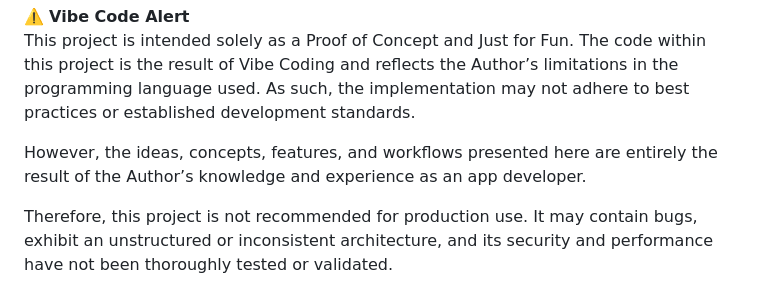
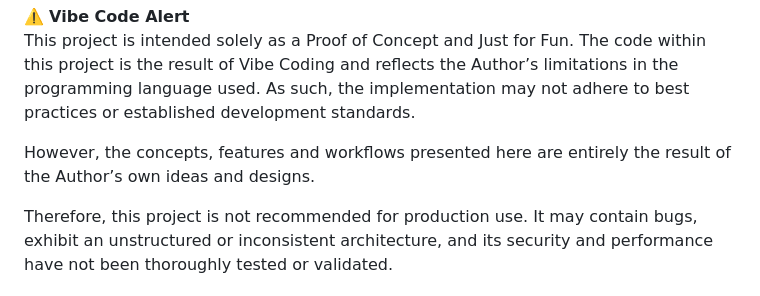
Before and after one commit to pramana0361/bunnychat, a Markdown page: README.md, the part around one of its changes. Rendered like a GitHub page.

```diff
--- a/README.md
+++ b/README.md
@@ -16,7 +16,7 @@ powered by **[OpenRouter](https://openrouter.ai/)** (multi-model with fallback)
 ⚠️ **Vibe Code Alert**<br>
 This project is intended solely as a Proof of Concept and Just for Fun. The code within this project is the result of Vibe Coding and reflects the Author’s limitations in the programming language used. As such, the implementation may not adhere to best practices or established development standards.
 
-However, the ideas, concepts, features, and workflows presented here are entirely the result of the Author’s knowledge and experience as an app developer.
+However, the concepts, features and workflows presented here are entirely the result of the Author’s own ideas and designs.
 
 Therefore, this project is not recommended for production use. It may contain bugs, exhibit an unstructured or inconsistent architecture, and its security and performance have not been thoroughly tested or validated.
 
```
Also changed, not shown: other parts of README.md (+2 -2 lines).
